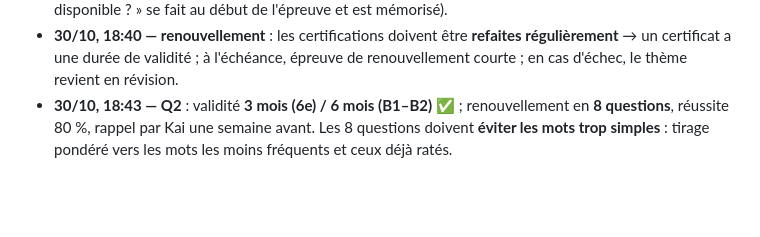
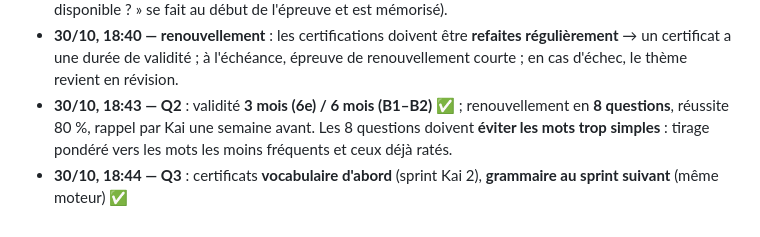
Before and after one commit to colouis-web/english-with-kai, a Markdown page: docs/backlog/2026-10-30-retours-po.md, the part around the change. Drawn GitHub-style; blank space fills up the shorter version.

Commit message:
docs(kai): réponse du PO — vocabulaire d'abord pour les certificats
Co-Authored-By: Claude Opus 5.5 <noreply@anthropic.com>
Claude-Session: https://claude.ai/code/session_01HCzTLW97Ez2kgJttC175JC

```diff
--- a/docs/backlog/2026-10-30-retours-po.md
+++ b/docs/backlog/2026-10-30-retours-po.md
@@ -36,3 +36,4 @@ Aucun sprint lancé : le PO prend les questions de l'équipe une par une dans le
 - **30/10, 18:40 — contrainte** : **mode sans son** indispensable (usage dans le RER) : la dictée et le micro sont des formats optionnels ; sans son, l'épreuve les remplace par des formats écrits (le choix « son disponible ? » se fait au début de l'épreuve et est mémorisé).
 - **30/10, 18:40 — renouvellement** : les certifications doivent être **refaites régulièrement** → un certificat a une durée de validité ; à l'échéance, épreuve de renouvellement courte ; en cas d'échec, le thème revient en révision.
 - **30/10, 18:43 — Q2** : validité **3 mois (6e) / 6 mois (B1–B2)** ✅ ; renouvellement en **8 questions**, réussite 80 %, rappel par Kai une semaine avant. Les 8 questions doivent **éviter les mots trop simples** : tirage pondéré vers les mots les moins fréquents et ceux déjà ratés.
+- **30/10, 18:44 — Q3** : certificats **vocabulaire d'abord** (sprint Kai 2), **grammaire au sprint suivant** (même moteur) ✅
```
